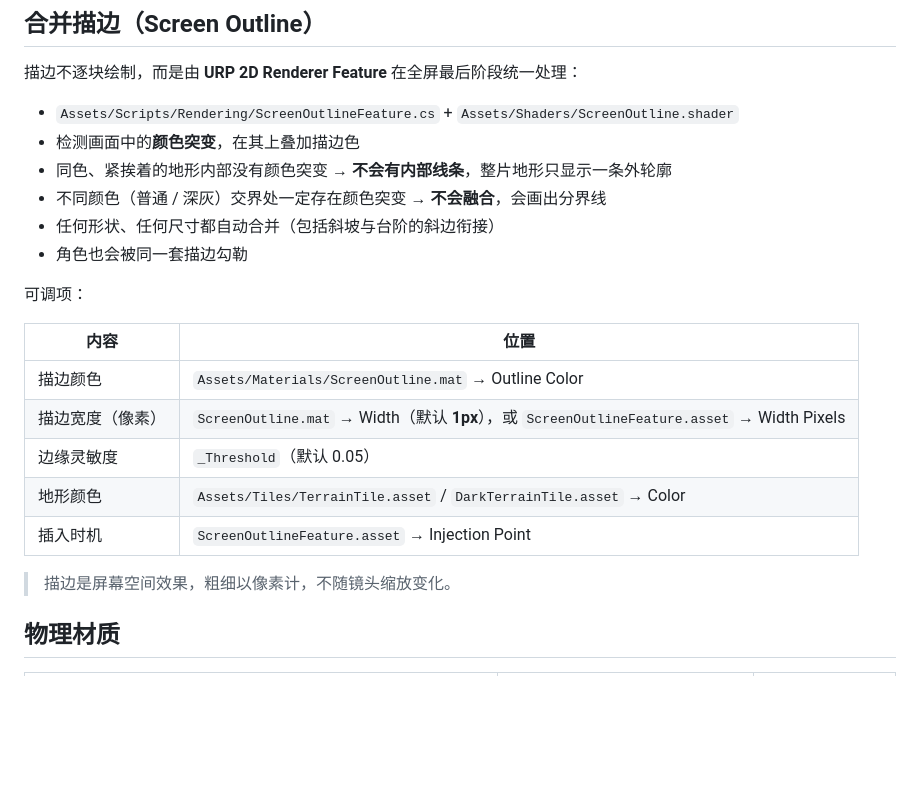
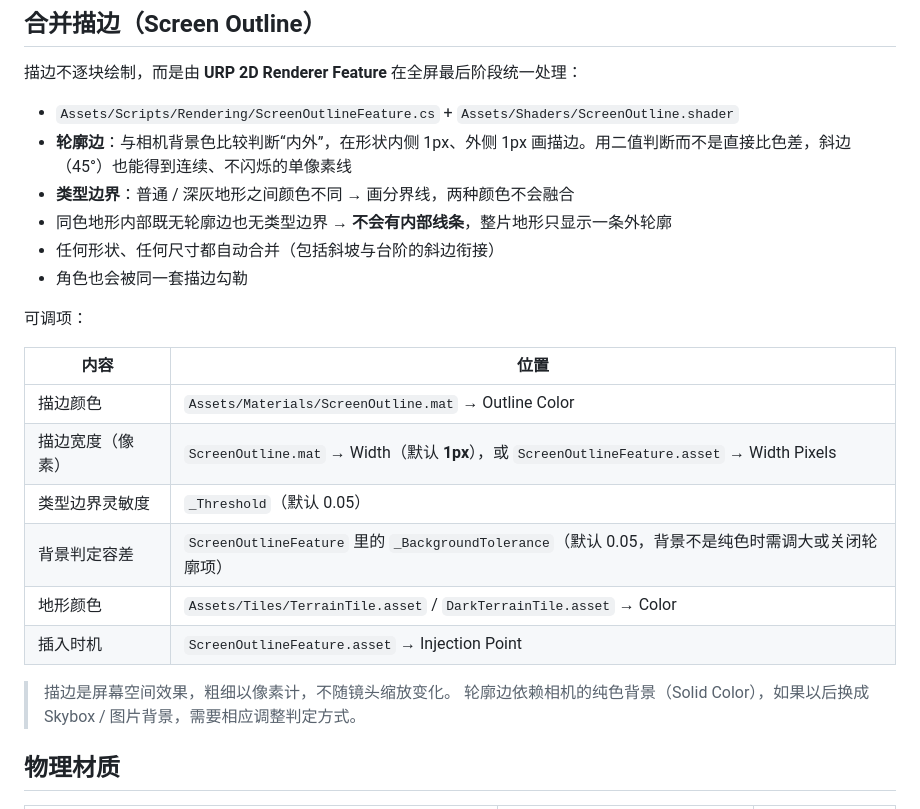
Before and after one commit to 1246864/unity2D_Portal, a Markdown page: README.md, the part around the change. GitHub-like rendering; blank space fills up the shorter version.

```diff
--- a/README.md
+++ b/README.md
@@ -60,9 +60,9 @@ Level
 描边不逐块绘制，而是由 **URP 2D Renderer Feature** 在全屏最后阶段统一处理：
 
 - `Assets/Scripts/Rendering/ScreenOutlineFeature.cs` + `Assets/Shaders/ScreenOutline.shader`
-- 检测画面中的**颜色突变**，在其上叠加描边色
-- 同色、紧挨着的地形内部没有颜色突变 → **不会有内部线条**，整片地形只显示一条外轮廓
-- 不同颜色（普通 / 深灰）交界处一定存在颜色突变 → **不会融合**，会画出分界线
+- **轮廓边**：与相机背景色比较判断“内外”，在形状内侧 1px、外侧 1px 画描边。用二值判断而不是直接比色差，斜边（45°）也能得到连续、不闪烁的单像素线
+- **类型边界**：普通 / 深灰地形之间颜色不同 → 画分界线，两种颜色不会融合
+- 同色地形内部既无轮廓边也无类型边界 → **不会有内部线条**，整片地形只显示一条外轮廓
 - 任何形状、任何尺寸都自动合并（包括斜坡与台阶的斜边衔接）
 - 角色也会被同一套描边勾勒
 
@@ -72,11 +72,13 @@ Level
 |---|---|
 | 描边颜色 | `Assets/Materials/ScreenOutline.mat` → Outline Color |
 | 描边宽度（像素） | `ScreenOutline.mat` → Width（默认 **1px**），或 `ScreenOutlineFeature.asset` → Width Pixels |
-| 边缘灵敏度 | `_Threshold`（默认 0.05） |
+| 类型边界灵敏度 | `_Threshold`（默认 0.05） |
+| 背景判定容差 | `ScreenOutlineFeature` 里的 `_BackgroundTolerance`（默认 0.05，背景不是纯色时需调大或关闭轮廓项） |
 | 地形颜色 | `Assets/Tiles/TerrainTile.asset` / `DarkTerrainTile.asset` → Color |
 | 插入时机 | `ScreenOutlineFeature.asset` → Injection Point |
 
 > 描边是屏幕空间效果，粗细以像素计，不随镜头缩放变化。
+> 轮廓边依赖相机的纯色背景（Solid Color），如果以后换成 Skybox / 图片背景，需要相应调整判定方式。
 
 ## 物理材质
 
```
Also changed, not shown: docs/DEVELOPMENT.md (+8 -0 lines), Preview.png, Preview_Gameplay.png, 3 other files.
